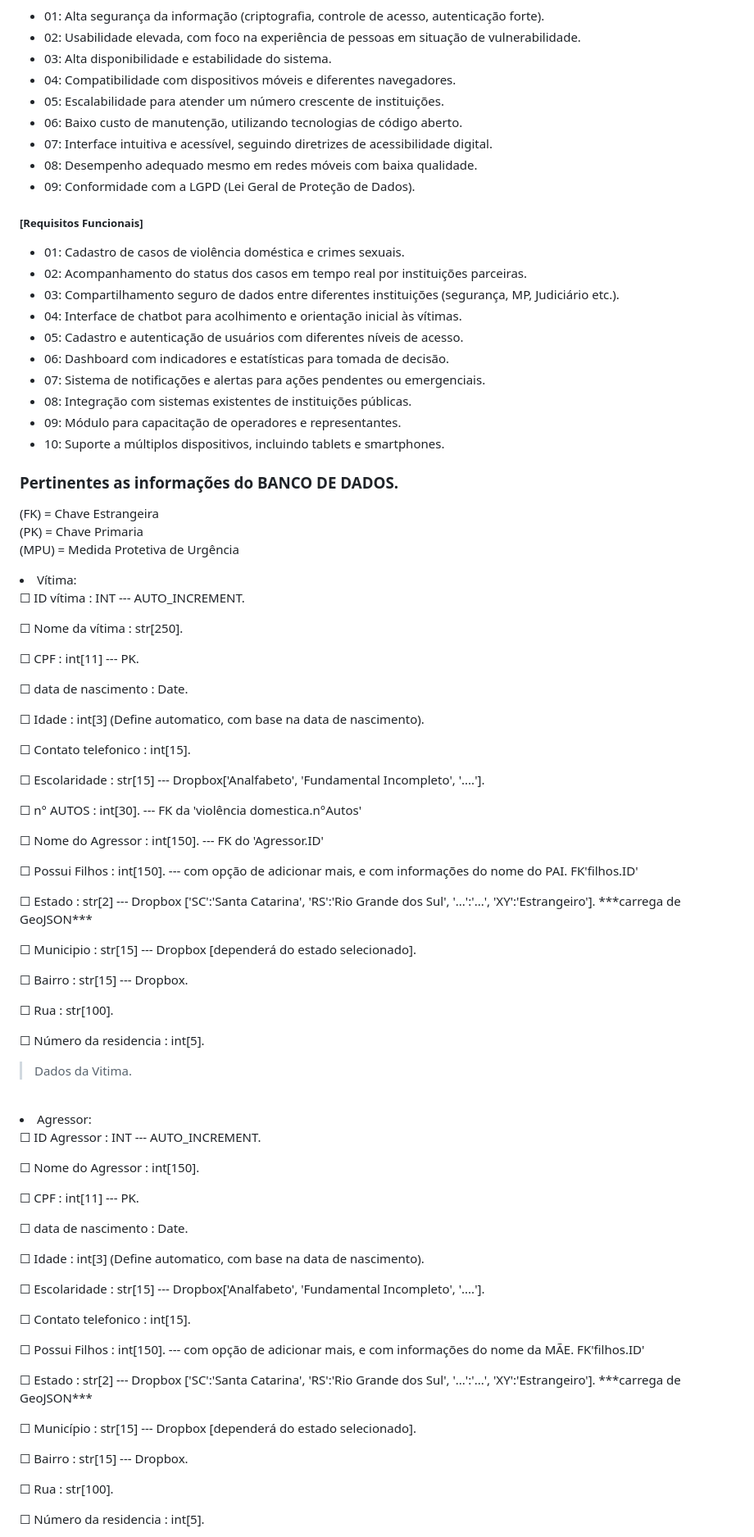
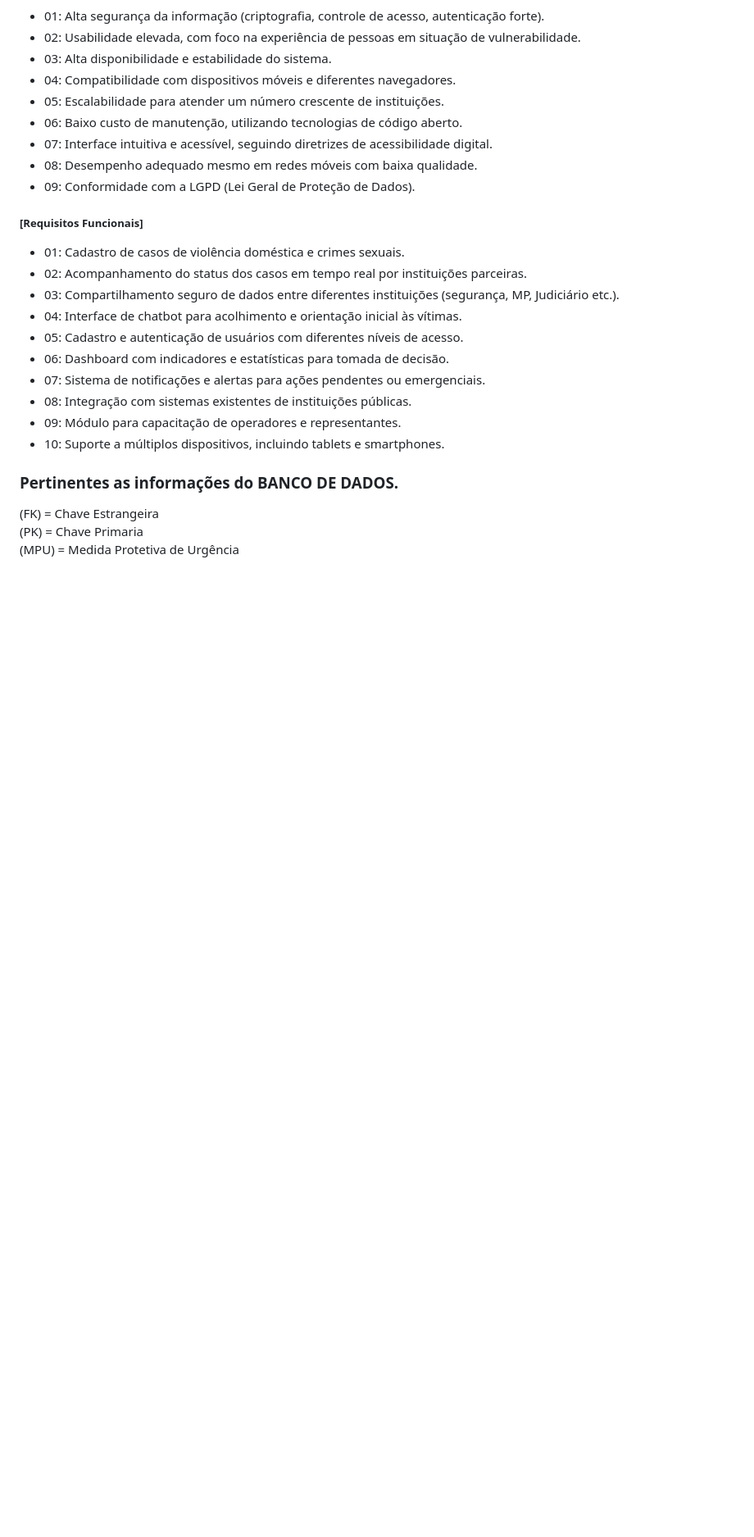
Before and after one commit to OgliariNatan/pievdcs, a Markdown page: README.md, the part around one of its changes. Shown at 82% size. GitHub-like rendering; blank space fills up the shorter version.

```diff
--- a/README.md
+++ b/README.md
@@ -35,45 +35,7 @@ ____________________
 * 10: Suporte a múltiplos dispositivos, incluindo tablets e smartphones.
 
 
-
-
 ### Pertinentes as informações do BANCO DE DADOS.
 (FK) = Chave Estrangeira <br>
 (PK) = Chave Primaria <br>
 (MPU) = Medida Protetiva de Urgência <br>
-
-<li>Vítima:</li>
-<p>&#x2610; ID vítima : INT --- AUTO_INCREMENT.</p>
-<p>&#x2610; Nome da vítima : str[250].</p>
-<p>&#x2610; CPF : int[11] --- PK.</p>
-<p>&#x2610; data de nascimento : Date.</p>
-<p>&#x2610; Idade : int[3] (Define automatico, com base na data de nascimento).</p>
-<p>&#x2610; Contato telefonico : int[15].</p>
-<p>&#x2610; Escolaridade : str[15] --- Dropbox['Analfabeto', 'Fundamental Incompleto', '....'].</p>
-<p>&#x2610; n° AUTOS : int[30]. --- FK da 'violência domestica.n°Autos'</p>
-<p>&#x2610; Nome do Agressor : int[150]. --- FK do 'Agressor.ID'</p>
-<p>&#x2610; Possui Filhos : int[150]. --- com opção de adicionar mais, e com informações do nome do PAI. FK'filhos.ID'</p>
-<p>&#x2610; Estado : str[2] --- Dropbox ['SC':'Santa Catarina', 'RS':'Rio Grande dos Sul', '...':'...', 'XY':'Estrangeiro']. ***carrega de GeoJSON***</p>
-<p>&#x2610; Municipio : str[15] --- Dropbox [dependerá do estado selecionado].</p>
-<p>&#x2610; Bairro : str[15] --- Dropbox.</p>
-<p>&#x2610; Rua : str[100].</p>
-<p>&#x2610; Número da residencia : int[5].</p>
-
-> Dados da Vitima.
-<br>
-
-<li>Agressor:</li>
-<p>&#x2610; ID Agressor : INT --- AUTO_INCREMENT.</p>
-<p>&#x2610; Nome do Agressor : int[150].</p>
-<p>&#x2610; CPF : int[11] --- PK.</p>
-<p>&#x2610; data de nascimento : Date.</p>
-<p>&#x2610; Idade : int[3] (Define automatico, com base na data de nascimento).</p>
-<p>&#x2610; Escolaridade : str[15] --- Dropbox['Analfabeto', 'Fundamental Incompleto', '....'].</p>
-<p>&#x2610; Contato telefonico : int[15].</p>
-<p>&#x2610; Possui Filhos : int[150]. --- com opção de adicionar mais, e com informações do nome da MÃE. FK'filhos.ID'</p>
-<p>&#x2610; Estado : str[2] --- Dropbox ['SC':'Santa Catarina', 'RS':'Rio Grande dos Sul', '...':'...', 'XY':'Estrangeiro']. ***carrega de GeoJSON***</p>
-<p>&#x2610; Município : str[15] --- Dropbox [dependerá do estado selecionado].</p>
-<p>&#x2610; Bairro : str[15] --- Dropbox.</p>
-<p>&#x2610; Rua : str[100].</p>
-<p>&#x2610; Número da residencia : int[5].</p>
-
```
Also changed, not shown: other parts of README.md (+0 -90 lines).
